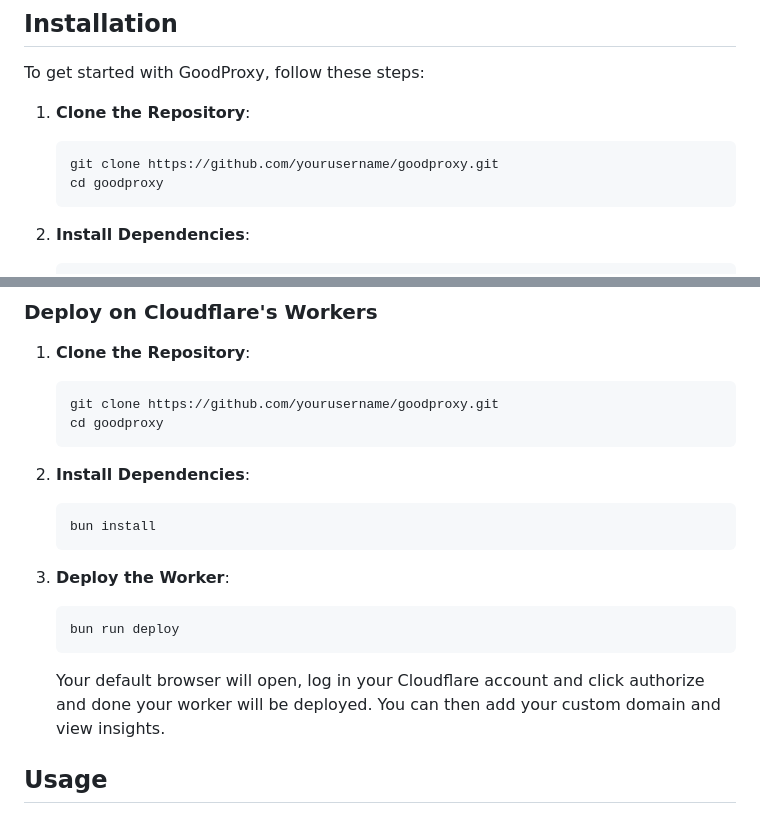
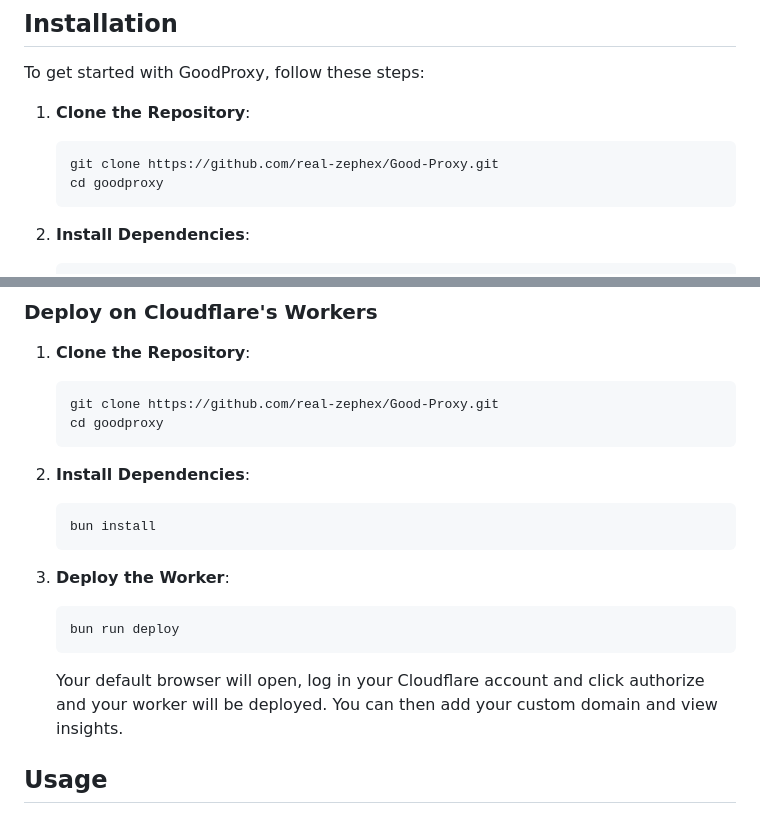
Before and after one commit to real-zephex/Good-Proxy, a Markdown page: README.md, 2 parts joined by grey strips. Rendered like a GitHub page.

````diff
--- a/README.md
+++ b/README.md
@@ -16,7 +16,7 @@ To get started with GoodProxy, follow these steps:
 1. **Clone the Repository**:
 
     ```bash
-    git clone https://github.com/yourusername/goodproxy.git
+    git clone https://github.com/real-zephex/Good-Proxy.git
     cd goodproxy
     ```
 
@@ -39,7 +39,7 @@ To get started with GoodProxy, follow these steps:
 1. **Clone the Repository**:
 
     ```bash
-    git clone https://github.com/yourusername/goodproxy.git
+    git clone https://github.com/real-zephex/Good-Proxy.git
     cd goodproxy
     ```
 
@@ -55,7 +55,7 @@ To get started with GoodProxy, follow these steps:
     bun run deploy
     ```
 
-    Your default browser will open, log in your Cloudflare account and click authorize and done your worker will be deployed.
+    Your default browser will open, log in your Cloudflare account and click authorize and your worker will be deployed.
     You can then add your custom domain and view insights.
 
 ## Usage
````
